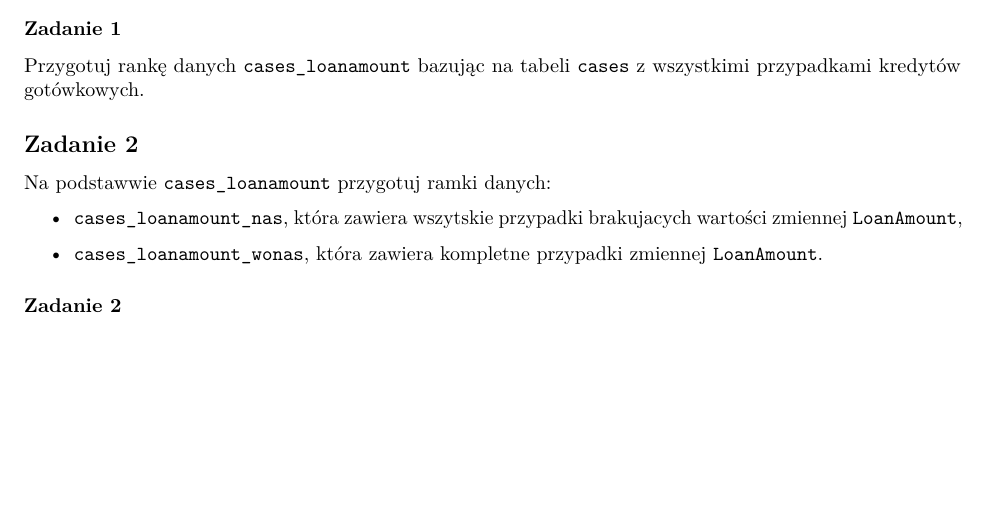
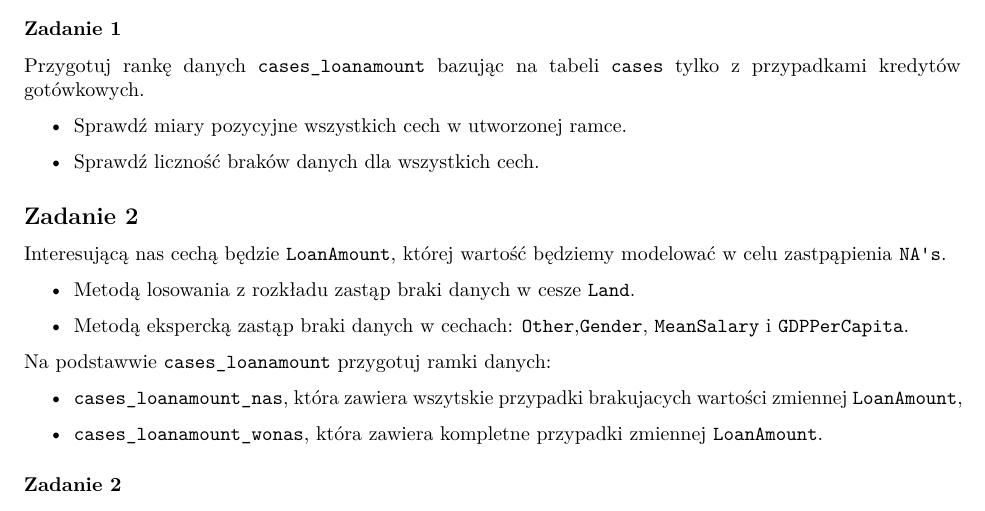
Before and after one commit to karabanb/UWr2018, an R Markdown document (Laboratorium 8.Rmd): part of the page, cut so that both start at the same text, the shorter picture padded with empty space. Rendered offline with R 4.5, knitr and Pandoc, then LaTeX, with nearby package versions; some code elsewhere in the file could not run offline.

Commit message:
modyfikacja polecen

```diff
--- a/Laboratorium 8.Rmd
+++ b/Laboratorium 8.Rmd
@@ -17,9 +17,22 @@ load("KrukUWr2018.RData")
 
 ### Zadanie 1
 
-Przygotuj rankę danych `cases_loanamount` bazując na tabeli `cases` z wszystkimi przypadkami kredytów gotówkowych.
+Przygotuj rankę danych `cases_loanamount` bazując na tabeli `cases` tylko z przypadkami kredytów gotówkowych.
+
+* Sprawdź miary pozycyjne wszystkich cech w utworzonej ramce.
+
+* Sprawdź liczność braków danych dla wszystkich cech.
+
+
 
 ## Zadanie 2
+
+Interesującą nas cechą będzie `LoanAmount`, której wartość będziemy modelować w celu zastpąpienia `NA's`.
+
+* Metodą losowania z rozkładu zastąp braki danych w cesze `Land`.
+
+* Metodą ekspercką zastąp braki danych w cechach: `Other`,`Gender`, `MeanSalary` i `GDPPerCapita`.
+
 
 Na podstawwie `cases_loanamount` przygotuj ramki danych:
 
```
